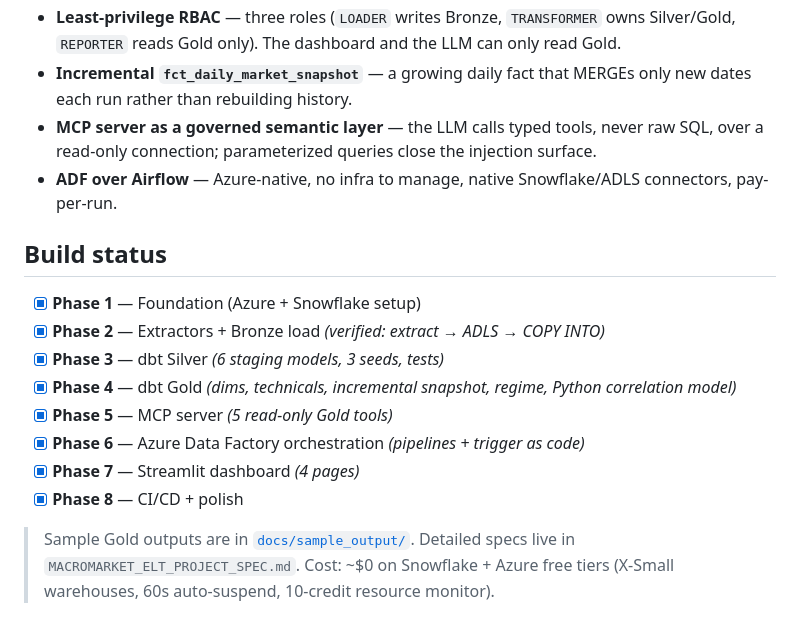
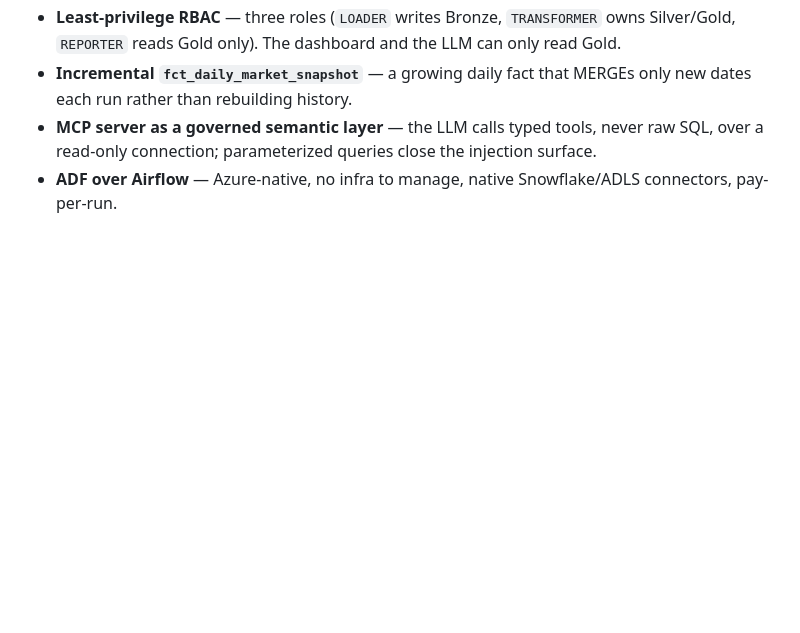
Before and after one commit to ragulnarayanan/macromarket-elt, a Markdown page: README.md, the part around the change. Rendered like a GitHub page; blank space fills up the shorter version.

Commit message:
Remove build  section from README
Removed build status section from README.

```diff
--- a/README.md
+++ b/README.md
@@ -127,18 +127,3 @@ python ../mcp_server/server.py             # MCP server (or wire into Claude Des
   over a read-only connection; parameterized queries close the injection surface.
 - **ADF over Airflow** — Azure-native, no infra to manage, native Snowflake/ADLS connectors,
   pay-per-run.
-
-## Build status
-
-- [x] **Phase 1** — Foundation (Azure + Snowflake setup)
-- [x] **Phase 2** — Extractors + Bronze load *(verified: extract → ADLS → COPY INTO)*
-- [x] **Phase 3** — dbt Silver *(6 staging models, 3 seeds, tests)*
-- [x] **Phase 4** — dbt Gold *(dims, technicals, incremental snapshot, regime, Python correlation model)*
-- [x] **Phase 5** — MCP server *(5 read-only Gold tools)*
-- [x] **Phase 6** — Azure Data Factory orchestration *(pipelines + trigger as code)*
-- [x] **Phase 7** — Streamlit dashboard *(4 pages)*
-- [x] **Phase 8** — CI/CD + polish
-
-> Sample Gold outputs are in [`docs/sample_output/`](docs/sample_output/). Detailed specs
-> live in `MACROMARKET_ELT_PROJECT_SPEC.md`. Cost: ~\$0 on Snowflake + Azure free tiers
-> (X-Small warehouses, 60s auto-suspend, 10-credit resource monitor).
```
